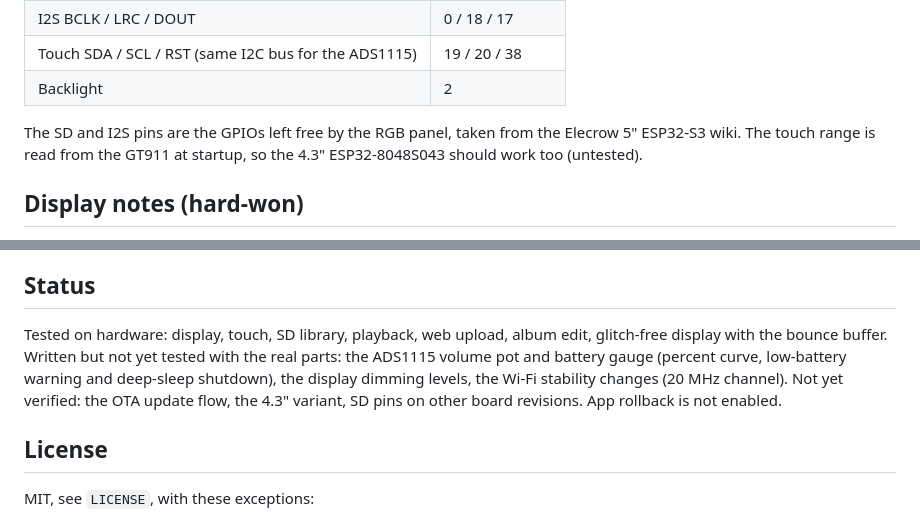
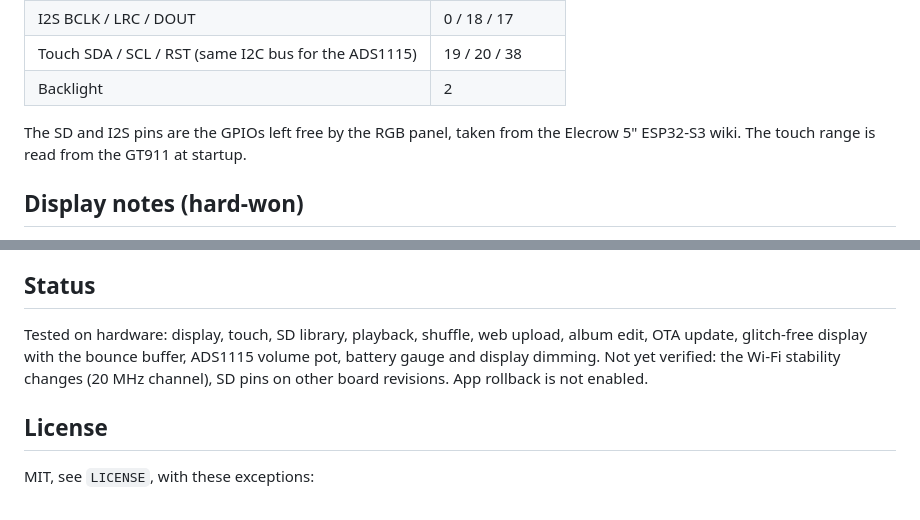
Before and after one commit to mmame/esp32-simple-jukebox, a Markdown page: README.md, 2 parts joined by grey strips. GitHub-like rendering.

Commit message:
README: update tested status, drop 4.3 inch mentions
Co-Authored-By: Claude Sonnet 5.5 <noreply@anthropic.com>

```diff
--- a/README.md
+++ b/README.md
@@ -196,7 +196,7 @@ ota_1 0x620000 (6 MB); about 3.9 MB stay free. Changing this layout later needs
 | Backlight | 2 |
 
 The SD and I2S pins are the GPIOs left free by the RGB panel, taken from the Elecrow 5" ESP32-S3 wiki. The touch range is read
-from the GT911 at startup, so the 4.3" ESP32-8048S043 should work too (untested).
+from the GT911 at startup.
 
 ## Display notes (hard-won)
 
@@ -227,10 +227,9 @@ flash and PSRAM at 120 MHz (does not boot on this unit, its flash is reported as
 
 ## Status
 
-Tested on hardware: display, touch, SD library, playback, web upload, album edit, glitch-free display with the bounce buffer.
-Written but not yet tested with the real parts: the ADS1115 volume pot and battery gauge (percent curve, low-battery warning and
-deep-sleep shutdown), the display dimming levels, the Wi-Fi stability changes (20 MHz channel).
-Not yet verified: the OTA update flow, the 4.3" variant, SD pins on other board revisions. App rollback is not enabled.
+Tested on hardware: display, touch, SD library, playback, shuffle, web upload, album edit, OTA update, glitch-free display with the
+bounce buffer, ADS1115 volume pot, battery gauge and display dimming.
+Not yet verified: the Wi-Fi stability changes (20 MHz channel), SD pins on other board revisions. App rollback is not enabled.
 
 ## License
 
```
